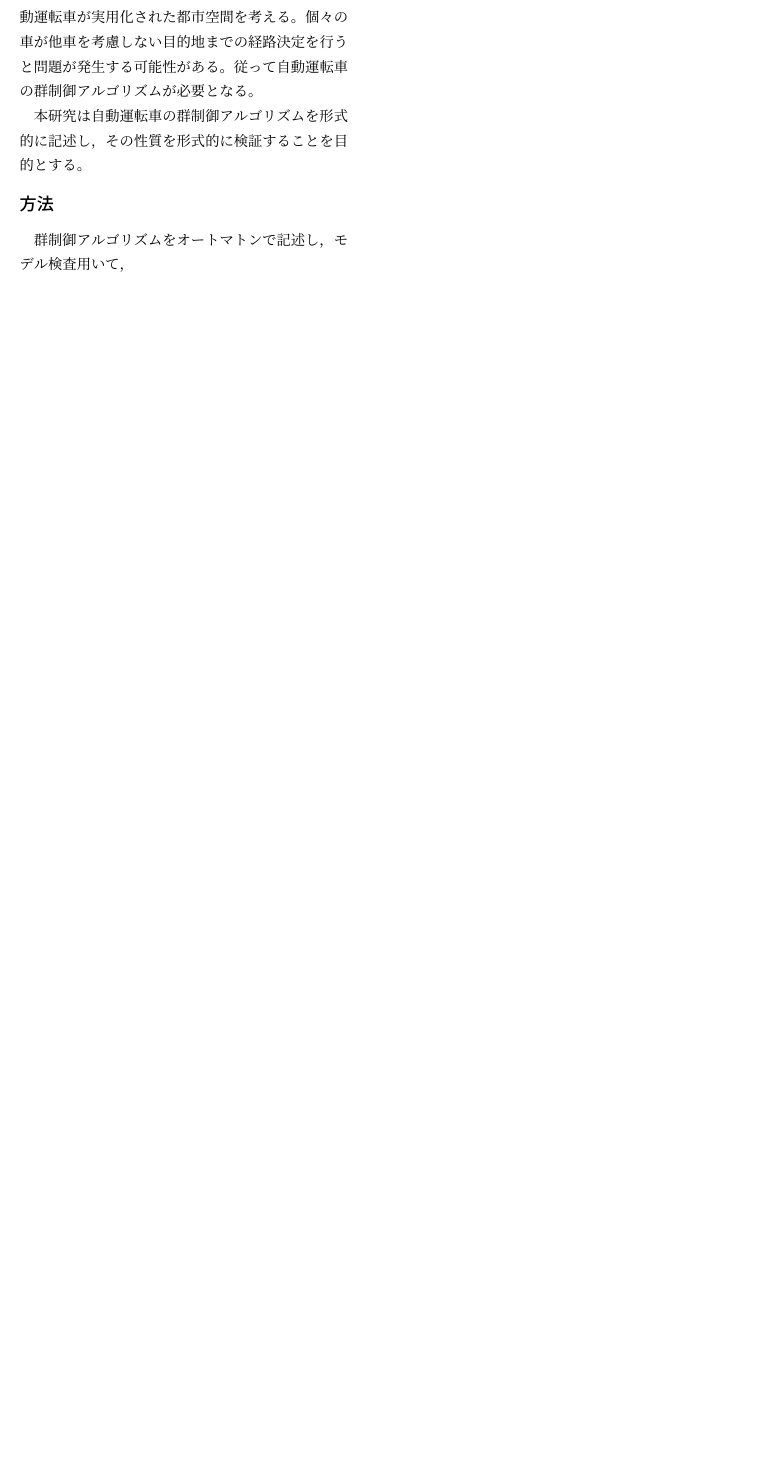
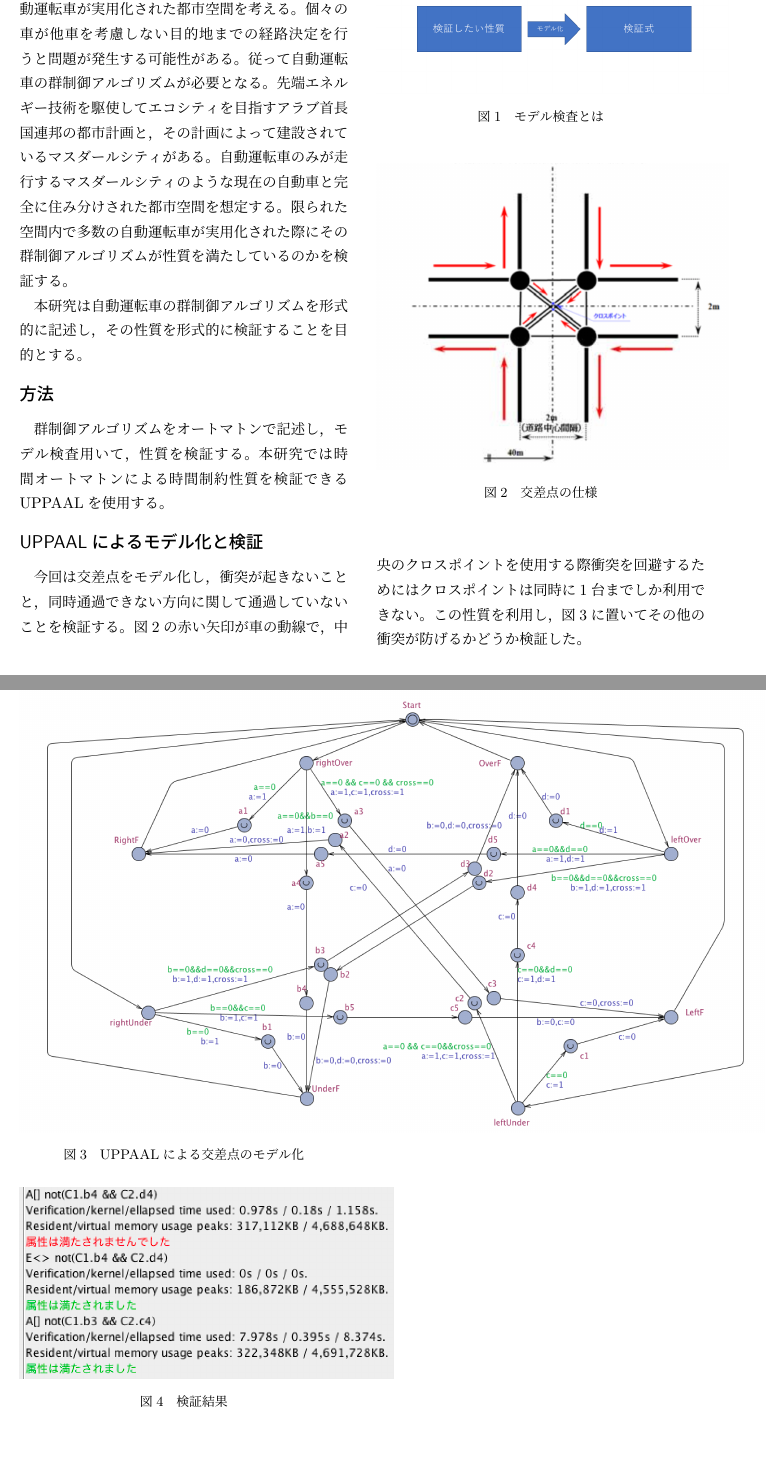
Before and after one commit to Sahara62/20181219paper, a LaTeX document (paper.tex): part of the page before the commit and two parts of pages 1 and 2 of 2 after it, the two joined at a grey line, cut so that both start at the same text, the shorter picture padded with empty space. Compiled offline with pLaTeX and dvipdfmx.

Commit message:
発表資料

```diff
--- a/paper.tex
+++ b/paper.tex
@@ -1,4 +1,5 @@
 \documentclass[twocolumn]{jsarticle}
+\usepackage[dvipdfmx]{graphicx}
 \begin{document}
 
 \title{UPPAALを用いた自動運転車の\\群制御アルゴリズムのモデル化と検証}
@@ -7,9 +8,34 @@
 
 \section*{背景目的}
 近年自動運転の技術は発達しているため，将来的には自動運転車が実用化されると考える。多数の自動運転車が実用化された都市空間を考える。個々の車が他車を考慮しない目的地までの経路決定を行うと問題が発生する可能性がある。従って自動運転車の群制御アルゴリズムが必要となる。
+先端エネルギー技術を駆使してエコシティを目指すアラブ首長国連邦の都市計画と，その計画によって建設されているマスダールシティがある。自動運転車のみが走行するマスダールシティのような現在の自動車と完全に住み分けされた都市空間を想定する。限られた空間内で多数の自動運転車が実用化された際にその群制御アルゴリズムが性質を満たしているのかを検証する。
 
 本研究は自動運転車の群制御アルゴリズムを形式的に記述し，その性質を形式的に検証することを目的とする。
 \section*{方法}
-群制御アルゴリズムをオートマトンで記述し，モデル検査用いて，
-\section*{}
+群制御アルゴリズムをオートマトンで記述し，モデル検査用いて，性質を検証する。本研究では時間オートマトンによる時間制約性質を検証できるUPPAALを使用する。
+\begin{figure}
+	\centering
+	\includegraphics[width=80mm]{kensho.png}
+	\caption{モデル検査とは}
+\end{figure}
+\section*{UPPAALによるモデル化と検証}
+今回は交差点をモデル化し，衝突が起きないことと，同時通過できない方向に関して通過していないことを検証する。図2の赤い矢印が車の動線で，中央のクロスポイントを使用する際衝突を回避するためにはクロスポイントは同時に1台までしか利用できない。この性質を利用し，図3に置いてその他の衝突が防げるかどうか検証した。
+\begin{figure}
+	\centering
+	\includegraphics[width=80mm]{intermoderu.png}
+	\caption{交差点の仕様}
+\end{figure}
+\begin{figure}
+	\centering
+	\includegraphics[width=170mm]{intersection.png}
+	\caption{UPPAALによる交差点のモデル化}
+\end{figure}
+\begin{figure}
+	\centering
+	\includegraphics[width=85mm]{result.png}
+	\caption{検証結果}
+\end{figure}
+
+\section*{今後の課題}
+今回は時間制約条件のないモデルとしたため，次は時間制約を組み込んだものをモデル化し検証する。
 \end{document}
```
Also changed, not shown: intermoderu.png (added), kensho.png (added), paper.pdf, result.png (added), uppaal-tu.png (added), 5 other files.
